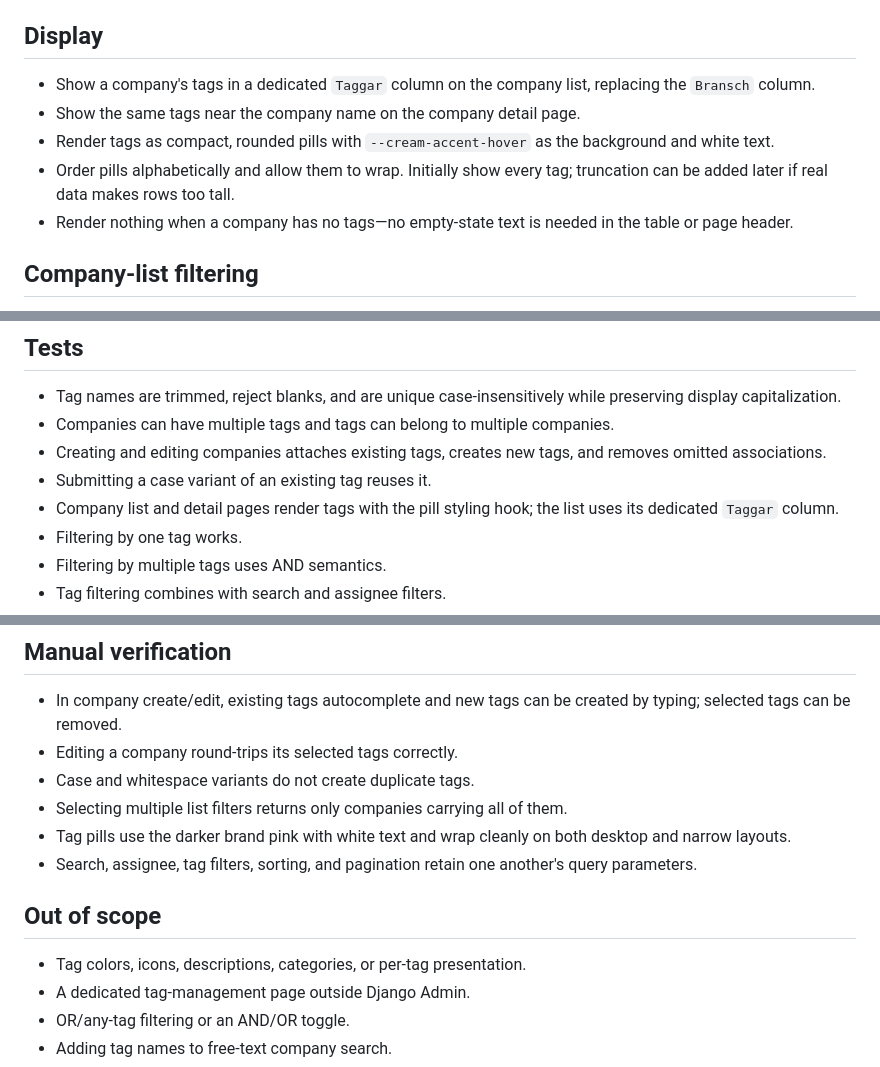
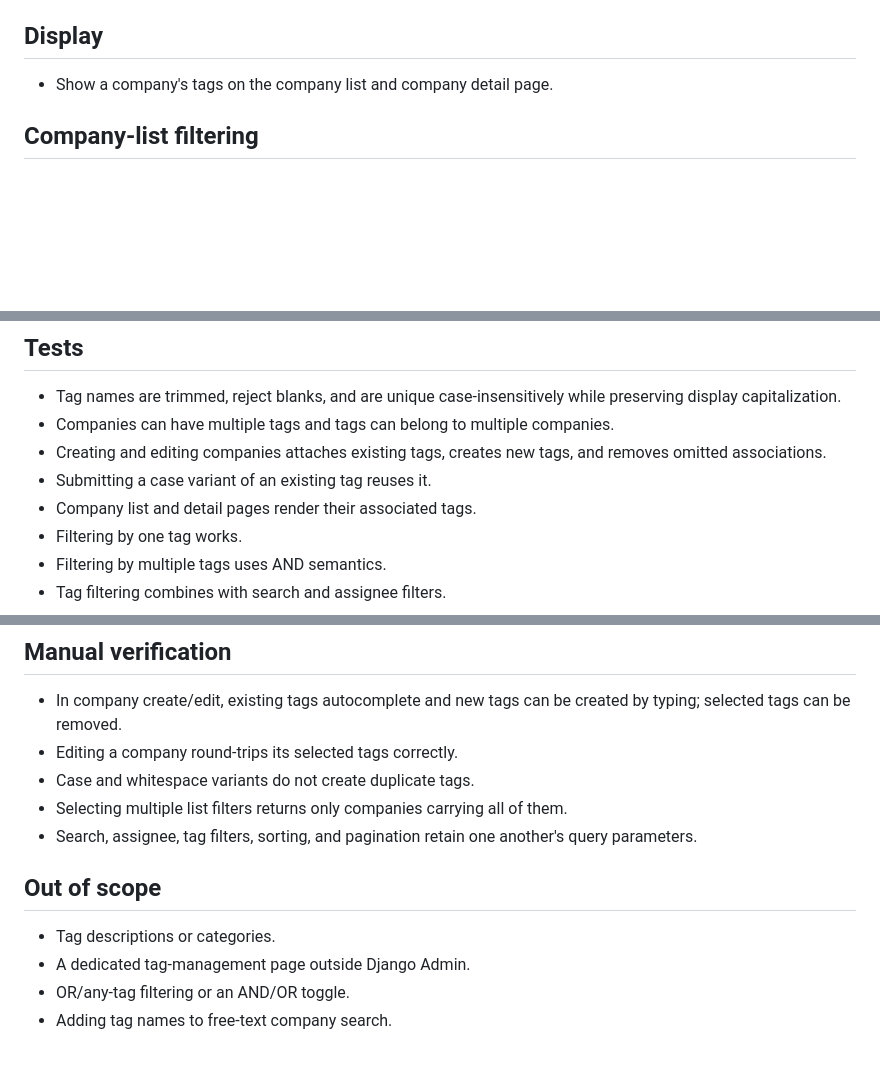
Before and after one commit to chreke/cream, a Markdown page: specs/016-company-tags.md, 3 parts joined by grey strips. Drawn GitHub-style; blank space fills up the shorter version.

Commit message:
Remove tag presentation details from docs

```diff
--- a/specs/016-company-tags.md
+++ b/specs/016-company-tags.md
@@ -51,15 +51,7 @@ shared `Tag` rows.
 
 ## Display
 
-- Show a company's tags in a dedicated `Taggar` column on the company list,
-  replacing the `Bransch` column.
-- Show the same tags near the company name on the company detail page.
-- Render tags as compact, rounded pills with `--cream-accent-hover` as the
-  background and white text.
-- Order pills alphabetically and allow them to wrap. Initially show every tag;
-  truncation can be added later if real data makes rows too tall.
-- Render nothing when a company has no tags—no empty-state text is needed in
-  the table or page header.
+- Show a company's tags on the company list and company detail page.
 
 ## Company-list filtering
 
@@ -85,8 +77,7 @@ shared `Tag` rows.
 - Creating and editing companies attaches existing tags, creates new tags, and
   removes omitted associations.
 - Submitting a case variant of an existing tag reuses it.
-- Company list and detail pages render tags with the pill styling hook; the
-  list uses its dedicated `Taggar` column.
+- Company list and detail pages render their associated tags.
 - Filtering by one tag works.
 - Filtering by multiple tags uses AND semantics.
 - Tag filtering combines with search and assignee filters.
@@ -100,14 +91,12 @@ shared `Tag` rows.
 - Editing a company round-trips its selected tags correctly.
 - Case and whitespace variants do not create duplicate tags.
 - Selecting multiple list filters returns only companies carrying all of them.
-- Tag pills use the darker brand pink with white text and wrap cleanly on both
-  desktop and narrow layouts.
 - Search, assignee, tag filters, sorting, and pagination retain one another's
   query parameters.
 
 ## Out of scope
 
-- Tag colors, icons, descriptions, categories, or per-tag presentation.
+- Tag descriptions or categories.
 - A dedicated tag-management page outside Django Admin.
 - OR/any-tag filtering or an AND/OR toggle.
 - Adding tag names to free-text company search.
```
Also changed, not shown: REQUIREMENTS.md (+3 -4 lines).
